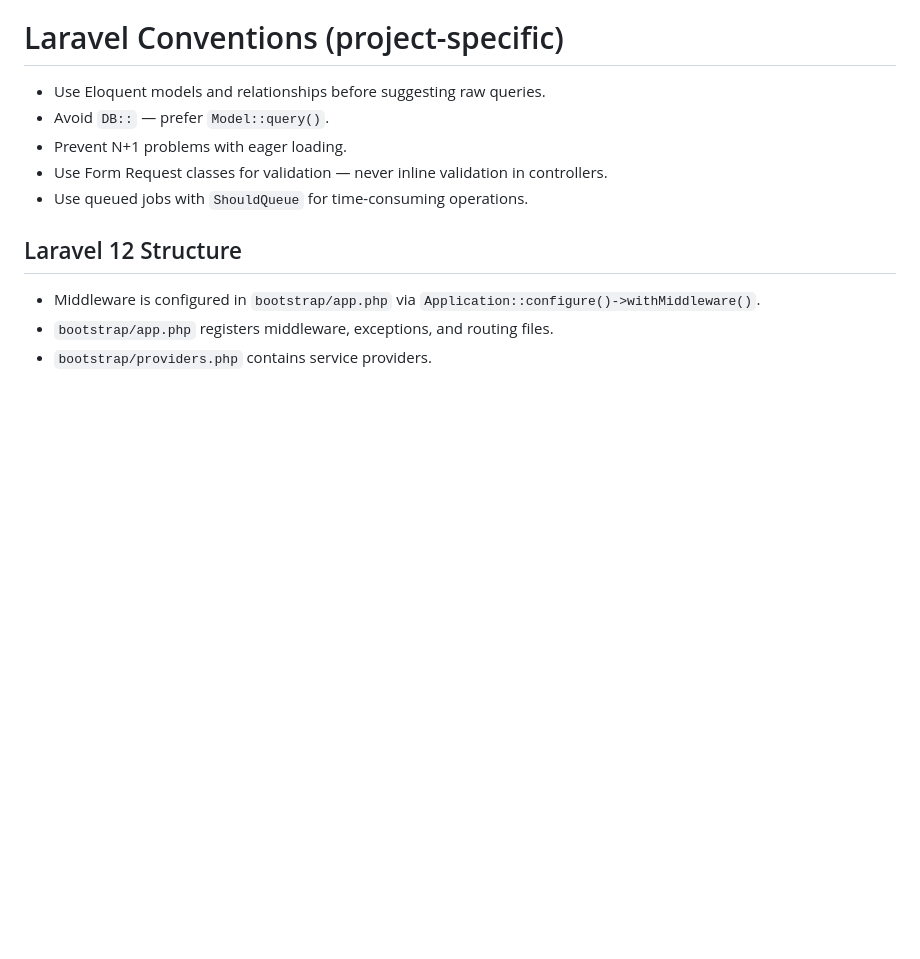
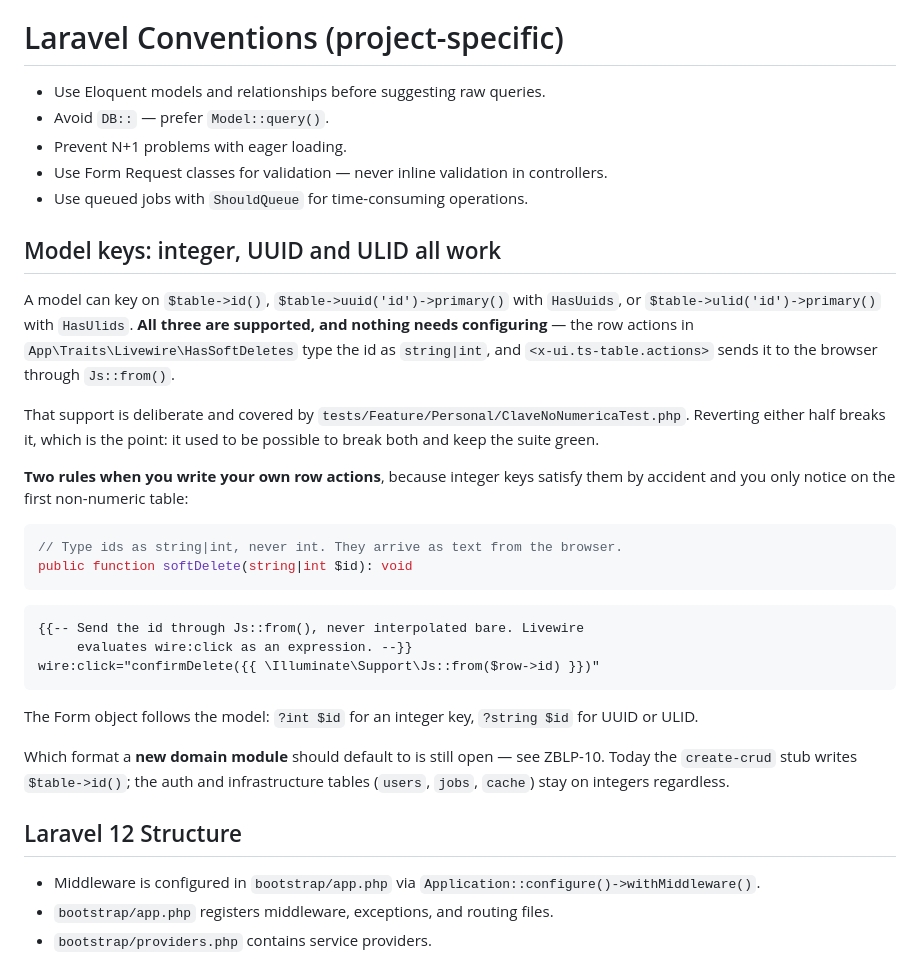
Before and after one commit to MendicantBias-096/z-laravel-boilerplate, a Markdown page: CLAUDE.md, the part around the change. GitHub-like rendering; blank space fills up the shorter version.

Commit message:
docs: anotar que las claves entero, UUID y ULID estan soportadas
El arreglo de `7cdbfb7` no estaba escrito en ningun sitio, asi que quien
montara un modulo nuevo no tenia forma de saber que puede elegir la clave.
Y las dos reglas que lo sostienen —`string|int` en las acciones de fila y
`Js::from()` camino del navegador— se cumplen solas con clave entera, que es
justo por lo que se rompen sin avisar en la primera tabla de texto.

Queda anotado donde se lee antes de escribir codigo: la seccion «Model keys»
de CLAUDE.md, las reglas duras de `create-crud` y los dos stubs donde nacia
la asuncion del entero.

Que formato usar por defecto en un modulo nuevo sigue abierto en ZBLP-10.
Este commit no lo decide: solo deja de esconder que hay eleccion.

````diff
--- a/CLAUDE.md
+++ b/CLAUDE.md
@@ -99,6 +99,40 @@ and cause silent breakage. Do all of it before the first `ddev start`:
 - Prevent N+1 problems with eager loading.
 - Use Form Request classes for validation — never inline validation in controllers.
 - Use queued jobs with `ShouldQueue` for time-consuming operations.
+
+## Model keys: integer, UUID and ULID all work
+
+A model can key on `$table->id()`, `$table->uuid('id')->primary()` with
+`HasUuids`, or `$table->ulid('id')->primary()` with `HasUlids`. **All three are
+supported, and nothing needs configuring** — the row actions in
+`App\Traits\Livewire\HasSoftDeletes` type the id as `string|int`, and
+`<x-ui.ts-table.actions>` sends it to the browser through `Js::from()`.
+
+That support is deliberate and covered by
+`tests/Feature/Personal/ClaveNoNumericaTest.php`. Reverting either half breaks
+it, which is the point: it used to be possible to break both and keep the suite
+green.
+
+**Two rules when you write your own row actions**, because integer keys satisfy
+them by accident and you only notice on the first non-numeric table:
+
+```php
+// Type ids as string|int, never int. They arrive as text from the browser.
+public function softDelete(string|int $id): void
+```
+
+```blade
+{{-- Send the id through Js::from(), never interpolated bare. Livewire
+     evaluates wire:click as an expression. --}}
+wire:click="confirmDelete({{ \Illuminate\Support\Js::from($row->id) }})"
+```
+
+The Form object follows the model: `?int $id` for an integer key, `?string $id`
+for UUID or ULID.
+
+Which format a **new domain module** should default to is still open — see
+ZBLP-10. Today the `create-crud` stub writes `$table->id()`; the auth and
+infrastructure tables (`users`, `jobs`, `cache`) stay on integers regardless.
 
 ## Laravel 12 Structure
 
````
Also changed, not shown: 1 other file.
